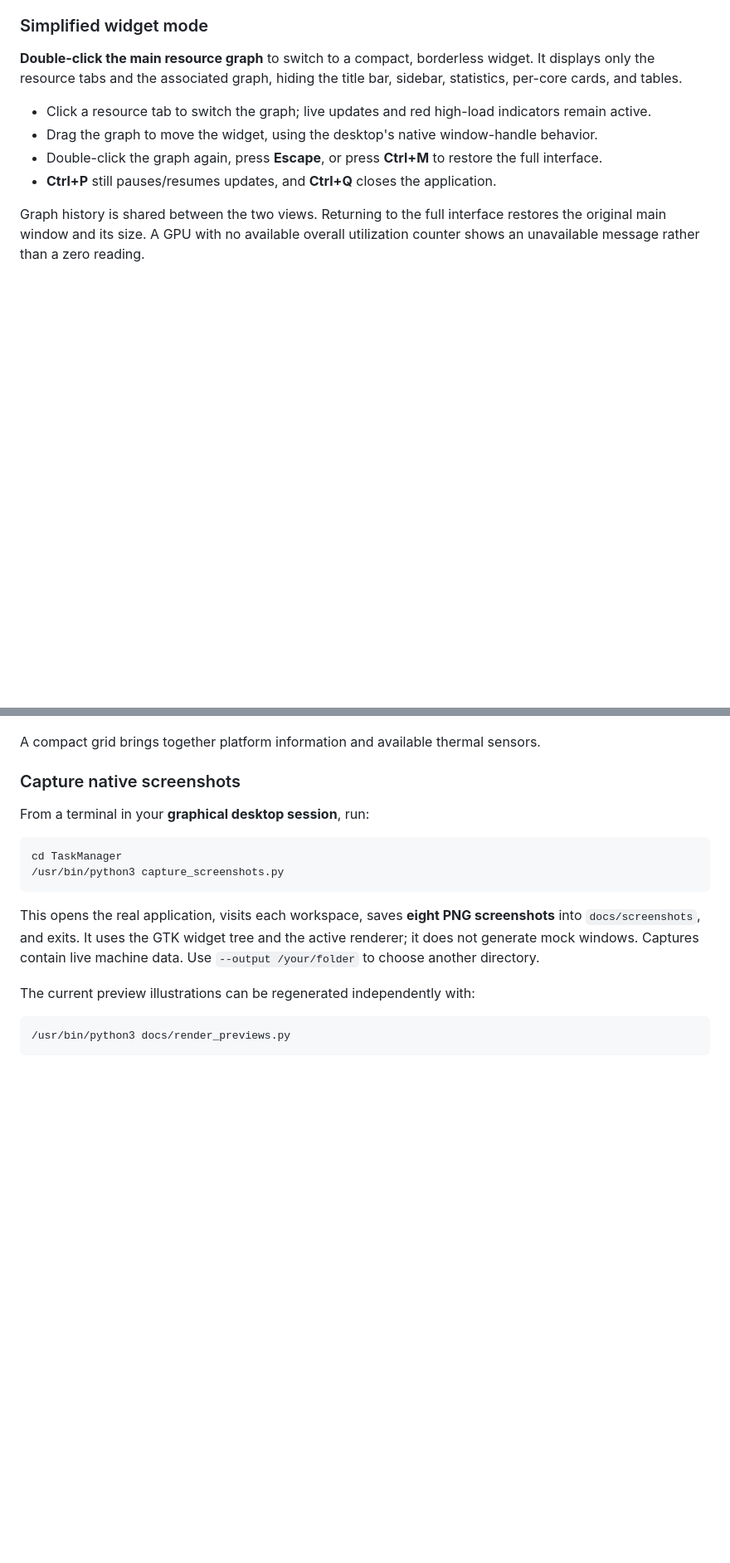
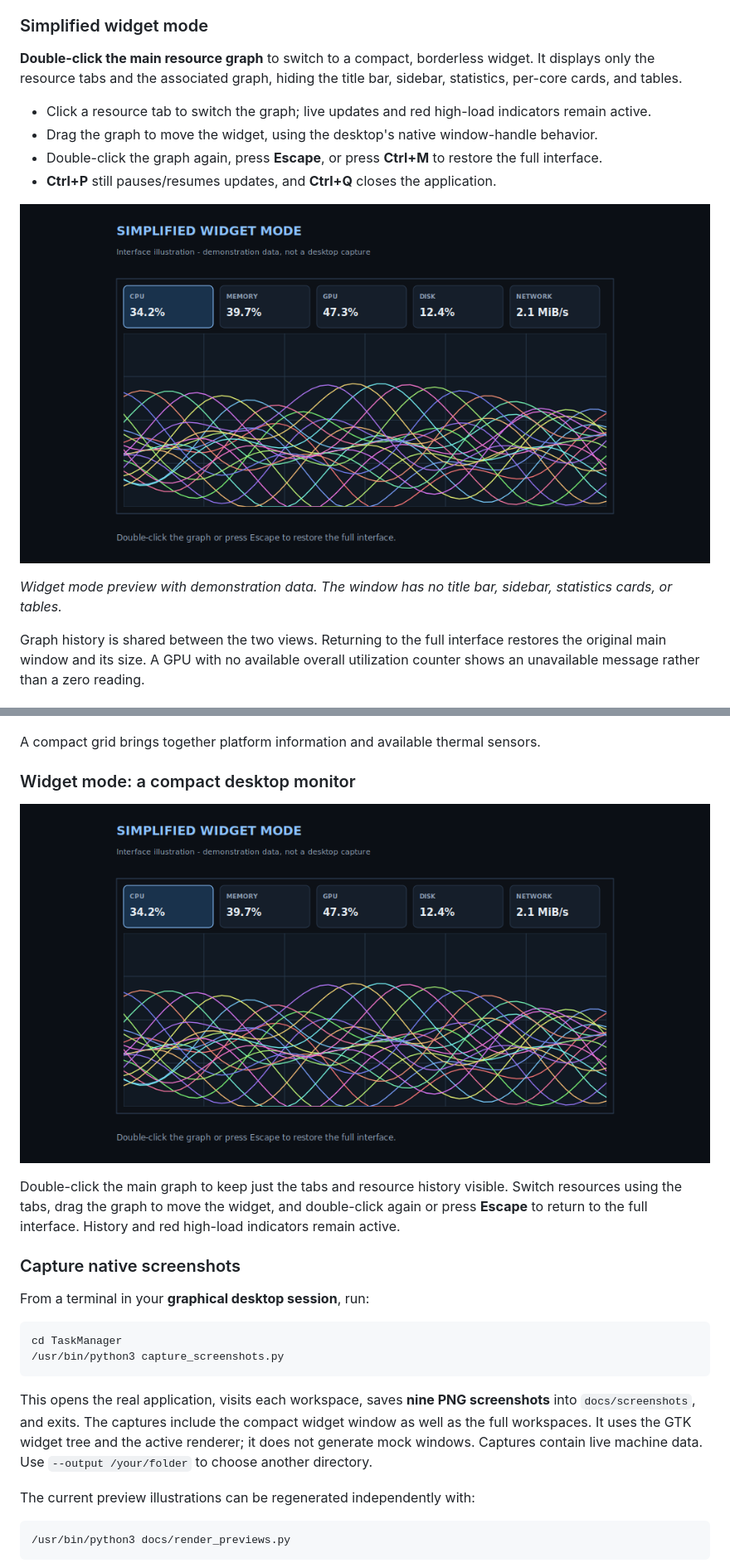
Before and after one commit to PuChan-HCI/TaskManager, a Markdown page: README.md, 2 parts joined by grey strips. Shown at 83% size. Rendered like a GitHub page; pictures changed too: docs/previews/widget.png (added); blank space fills up the shorter version.

Commit message:
Document widget mode and add its visual guide and screenshot capture

````diff
--- a/README.md
+++ b/README.md
@@ -140,6 +141,10 @@ Use the system Python rather than a Conda environment that may not provide GTK b
 - Double-click the graph again, press **Escape**, or press **Ctrl+M** to restore the full interface.
 - **Ctrl+P** still pauses/resumes updates, and **Ctrl+Q** closes the application.
 
+![TaskManager simplified widget mode illustration with only resource tabs and CPU graph](docs/previews/widget.png)
+
+*Widget mode preview with demonstration data. The window has no title bar, sidebar, statistics cards, or tables.*
+
 Graph history is shared between the two views. Returning to the full interface restores the original main window and its size. A GPU with no available overall utilization counter shows an unavailable message rather than a zero reading.
 
 ### Keyboard shortcuts
@@ -204,6 +209,12 @@ Application icons make the process list easier to scan. Click any column header
 
 A compact grid brings together platform information and available thermal sensors.
 
+### Widget mode: a compact desktop monitor
+
+![TaskManager borderless widget mode interface illustration](docs/previews/widget.png)
+
+Double-click the main graph to keep just the tabs and resource history visible. Switch resources using the tabs, drag the graph to move the widget, and double-click again or press **Escape** to return to the full interface. History and red high-load indicators remain active.
+
 ### Capture native screenshots
 
 From a terminal in your **graphical desktop session**, run:
@@ -213,7 +224,7 @@ cd TaskManager
 /usr/bin/python3 capture_screenshots.py
 ```
 
-This opens the real application, visits each workspace, saves **eight PNG screenshots** into `docs/screenshots`, and exits. It uses the GTK widget tree and the active renderer; it does not generate mock windows. Captures contain live machine data. Use `--output /your/folder` to choose another directory.
+This opens the real application, visits each workspace, saves **nine PNG screenshots** into `docs/screenshots`, and exits. The captures include the compact widget window as well as the full workspaces. It uses the GTK widget tree and the active renderer; it does not generate mock windows. Captures contain live machine data. Use `--output /your/folder` to choose another directory.
 
 The current preview illustrations can be regenerated independently with:
 
````
Also changed, not shown: other parts of README.md (+4 -3 lines), 2 other files.
